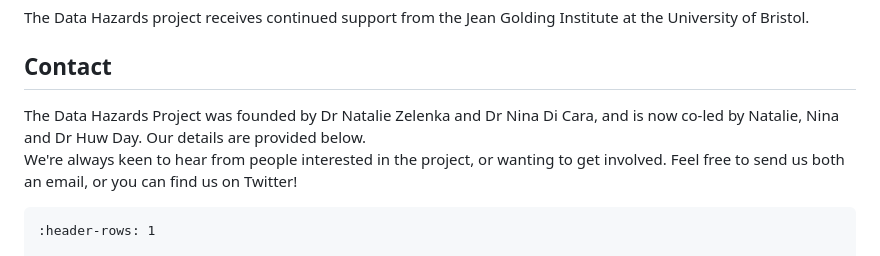
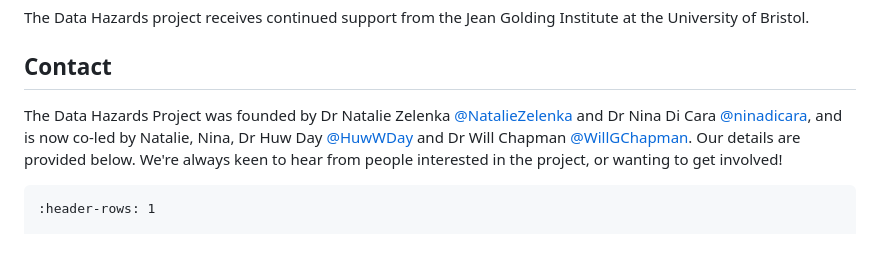
Before and after one commit to very-good-science/data-hazards, a Markdown page: site/about.md, the part around the change. Rendered like a GitHub page.

````diff
--- a/site/about.md
+++ b/site/about.md
@@ -71,8 +71,7 @@ The Data Hazards project receives continued support from the Jean Golding Instit
 
 ## Contact
 
-The Data Hazards Project was founded by Dr Natalie Zelenka and Dr Nina Di Cara, and is now co-led by Natalie, Nina and Dr Huw Day. Our details are provided below.
-We're always keen to hear from people interested in the project, or wanting to get involved. Feel free to send us both an email, or you can find us on Twitter!
+The Data Hazards Project was founded by Dr Natalie Zelenka [@NatalieZelenka](https://github.com/NatalieZelenka) and Dr Nina Di Cara [@ninadicara](https://github.com/ninadicara), and is now co-led by Natalie, Nina, Dr Huw Day [@HuwWDay](https://github.com/HuwWDay) and Dr Will Chapman [@WillGChapman](https://github.com/WillGChapman). Our details are provided below. We're always keen to hear from people interested in the project, or wanting to get involved!
 
 ```{list-table}
 :header-rows: 1
````
